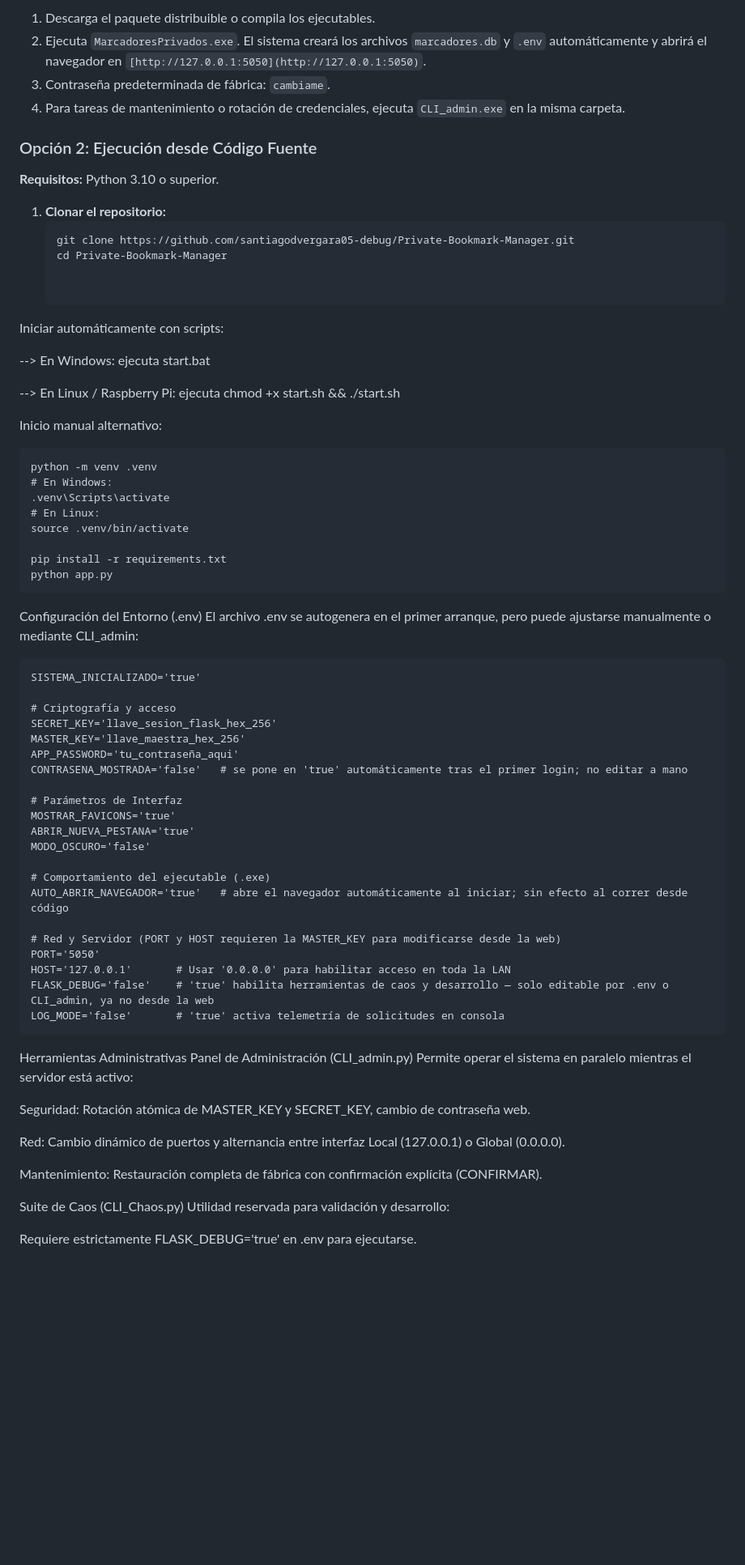
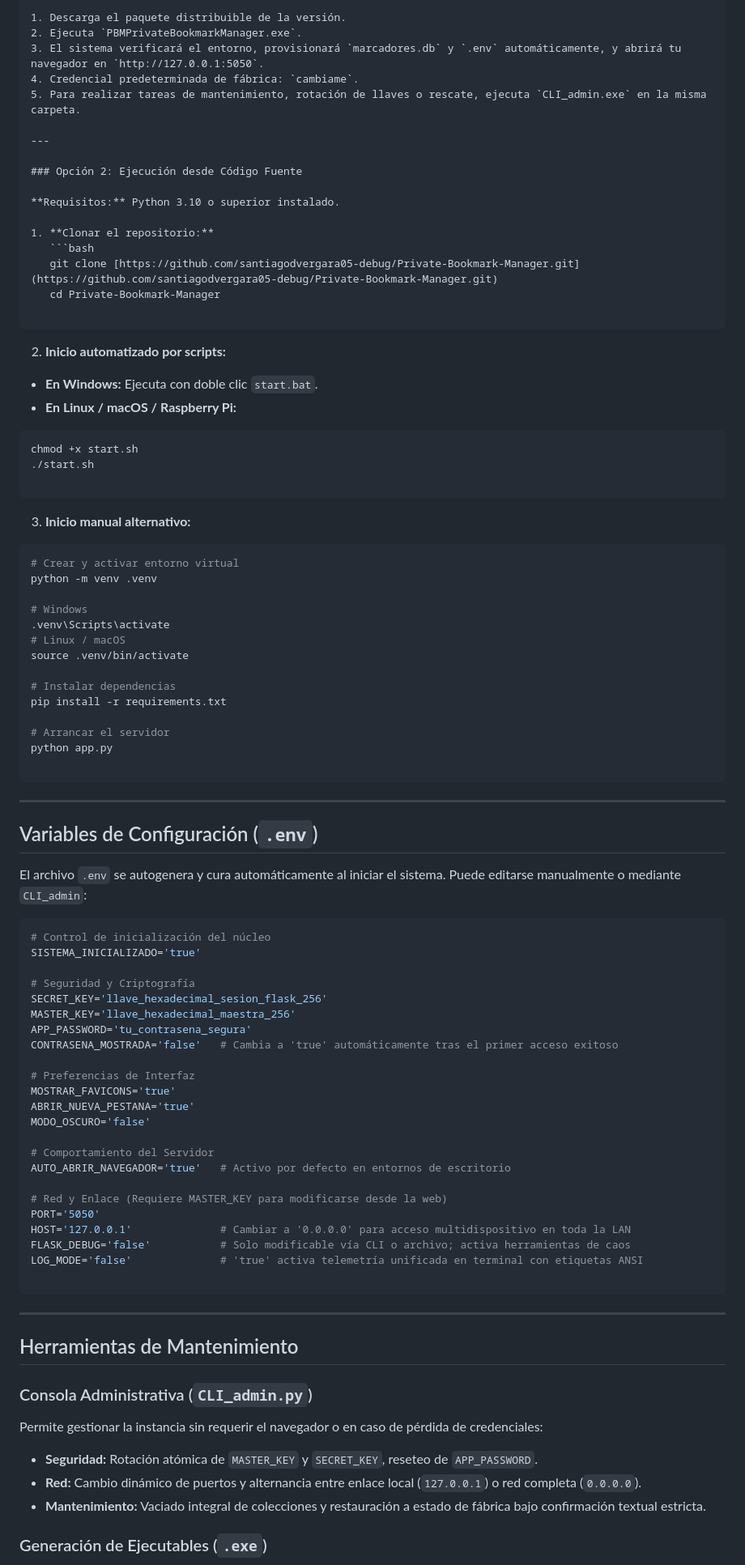
Before and after one commit to santiagodvergara05-debug/Private-Bookmark-Manager, a Markdown page: README.md, the part around one of its changes. Shown at 81% size. Drawn GitHub-style; blank space fills up the shorter version.

Commit message:
Actualizacion de README.MD

````diff
--- a/README.md
+++ b/README.md
@@ -71,75 +90,98 @@ Gestor de marcadores privado, ligero y altamente resiliente diseñado para opera
 
-1. Descarga el paquete distribuible o compila los ejecutables.
-2. Ejecuta `MarcadoresPrivados.exe`. El sistema creará los archivos `marcadores.db` y `.env` automáticamente y abrirá el navegador en `[http://127.0.0.1:5050](http://127.0.0.1:5050)`.
-3. Contraseña predeterminada de fábrica: `cambiame`.
-4. Para tareas de mantenimiento o rotación de credenciales, ejecuta `CLI_admin.exe` en la misma carpeta.
+1. Descarga el paquete distribuible de la versión.
+2. Ejecuta `PBMPrivateBookmarkManager.exe`.
+3. El sistema verificará el entorno, provisionará `marcadores.db` y `.env` automáticamente, y abrirá tu navegador en `http://127.0.0.1:5050`.
+4. Credencial predeterminada de fábrica: `cambiame`.
+5. Para realizar tareas de mantenimiento, rotación de llaves o rescate, ejecuta `CLI_admin.exe` en la misma carpeta.
+
+---
 
 ### Opción 2: Ejecución desde Código Fuente
 
-**Requisitos:** Python 3.10 o superior.
+**Requisitos:** Python 3.10 o superior instalado.
 
 1. **Clonar el repositorio:**
    ```bash
-   git clone https://github.com/santiagodvergara05-debug/Private-Bookmark-Manager.git
+   git clone [https://github.com/santiagodvergara05-debug/Private-Bookmark-Manager.git](https://github.com/santiagodvergara05-debug/Private-Bookmark-Manager.git)
    cd Private-Bookmark-Manager
 
+```
 
-Iniciar automáticamente con scripts:
+2. **Inicio automatizado por scripts:**
+* **En Windows:** Ejecuta con doble clic `start.bat`.
+* **En Linux / macOS / Raspberry Pi:**
+```bash
+chmod +x start.sh
+./start.sh
 
---> En Windows: ejecuta start.bat
+```
 
---> En Linux / Raspberry Pi: ejecuta chmod +x start.sh && ./start.sh
 
-Inicio manual alternativo:
-```
+
+
+3. **Inicio manual alternativo:**
+```bash
+# Crear y activar entorno virtual
 python -m venv .venv
-# En Windows:
+
+# Windows
 .venv\Scripts\activate
-# En Linux:
+# Linux / macOS
 source .venv/bin/activate
 
+# Instalar dependencias
 pip install -r requirements.txt
+
+# Arrancar el servidor
 python app.py
+
 ```
-Configuración del Entorno (.env)
-El archivo .env se autogenera en el primer arranque, pero puede ajustarse manualmente o mediante CLI_admin:
 
-```# Bandera de control de inicio
+
+
+---
+
+## Variables de Configuración (`.env`)
+
+El archivo `.env` se autogenera y cura automáticamente al iniciar el sistema. Puede editarse manualmente o mediante `CLI_admin`:
+
+```ini
+# Control de inicialización del núcleo
 SISTEMA_INICIALIZADO='true'
 
-# Criptografía y acceso
-SECRET_KEY='llave_sesion_flask_hex_256'
-MASTER_KEY='llave_maestra_hex_256'
-APP_PASSWORD='tu_contraseña_aqui'
-CONTRASENA_MOSTRADA='false'   # se pone en 'true' automáticamente tras el primer login; no editar a mano
+# Seguridad y Criptografía
+SECRET_KEY='llave_hexadecimal_sesion_flask_256'
+MASTER_KEY='llave_hexadecimal_maestra_256'
+APP_PASSWORD='tu_contrasena_segura'
+CONTRASENA_MOSTRADA='false'   # Cambia a 'true' automáticamente tras el primer acceso exitoso
 
-# Parámetros de Interfaz
+# Preferencias de Interfaz
 MOSTRAR_FAVICONS='true'
 ABRIR_NUEVA_PESTANA='true'
 MODO_OSCURO='false'
 
-# Comportamiento del ejecutable (.exe)
-AUTO_ABRIR_NAVEGADOR='true'   # abre el navegador automáticamente al iniciar; sin efecto al correr desde código
+# Comportamiento del Servidor
+AUTO_ABRIR_NAVEGADOR='true'   # Activo por defecto en entornos de escritorio
 
-# Red y Servidor (PORT y HOST requieren la MASTER_KEY para modificarse desde la web)
+# Red y Enlace (Requiere MASTER_KEY para modificarse desde la web)
 PORT='5050'
-HOST='127.0.0.1'       # Usar '0.0.0.0' para habilitar acceso en toda la LAN
-FLASK_DEBUG='false'    # 'true' habilita herramientas de caos y desarrollo — solo editable por .env o CLI_admin, ya no desde la web
-LOG_MODE='false'       # 'true' activa telemetría de solicitudes en consola
+HOST='127.0.0.1'              # Cambiar a '0.0.0.0' para acceso multidispositivo en toda la LAN
+FLASK_DEBUG='false'           # Solo modificable vía CLI o archivo; activa herramientas de caos
+LOG_MODE='false'              # 'true' activa telemetría unificada en terminal con etiquetas ANSI
+
 ```
 
-Herramientas Administrativas
-Panel de Administración (CLI_admin.py)
-Permite operar el sistema en paralelo mientras el servidor está activo:
+---
 
-Seguridad: Rotación atómica de MASTER_KEY y SECRET_KEY, cambio de contraseña web.
+## Herramientas de Mantenimiento
 
-Red: Cambio dinámico de puertos y alternancia entre interfaz Local (127.0.0.1) o Global (0.0.0.0).
+### Consola Administrativa (`CLI_admin.py`)
 
-Mantenimiento: Restauración completa de fábrica con confirmación explícita (CONFIRMAR).
+Permite gestionar la instancia sin requerir el navegador o en caso de pérdida de credenciales:
 
-Suite de Caos (CLI_Chaos.py)
-Utilidad reservada para validación y desarrollo:
+* **Seguridad:** Rotación atómica de `MASTER_KEY` y `SECRET_KEY`, reseteo de `APP_PASSWORD`.
+* **Red:** Cambio dinámico de puertos y alternancia entre enlace local (`127.0.0.1`) o red completa (`0.0.0.0`).
+* **Mantenimiento:** Vaciado integral de colecciones y restauración a estado de fábrica bajo confirmación textual estricta.
 
-Requiere estrictamente FLASK_DEBUG='true' en .env para ejecutarse.
+### Generación de Ejecutables (`.exe`)
 
````
Also changed, not shown: other parts of README.md (+71 -45 lines).
